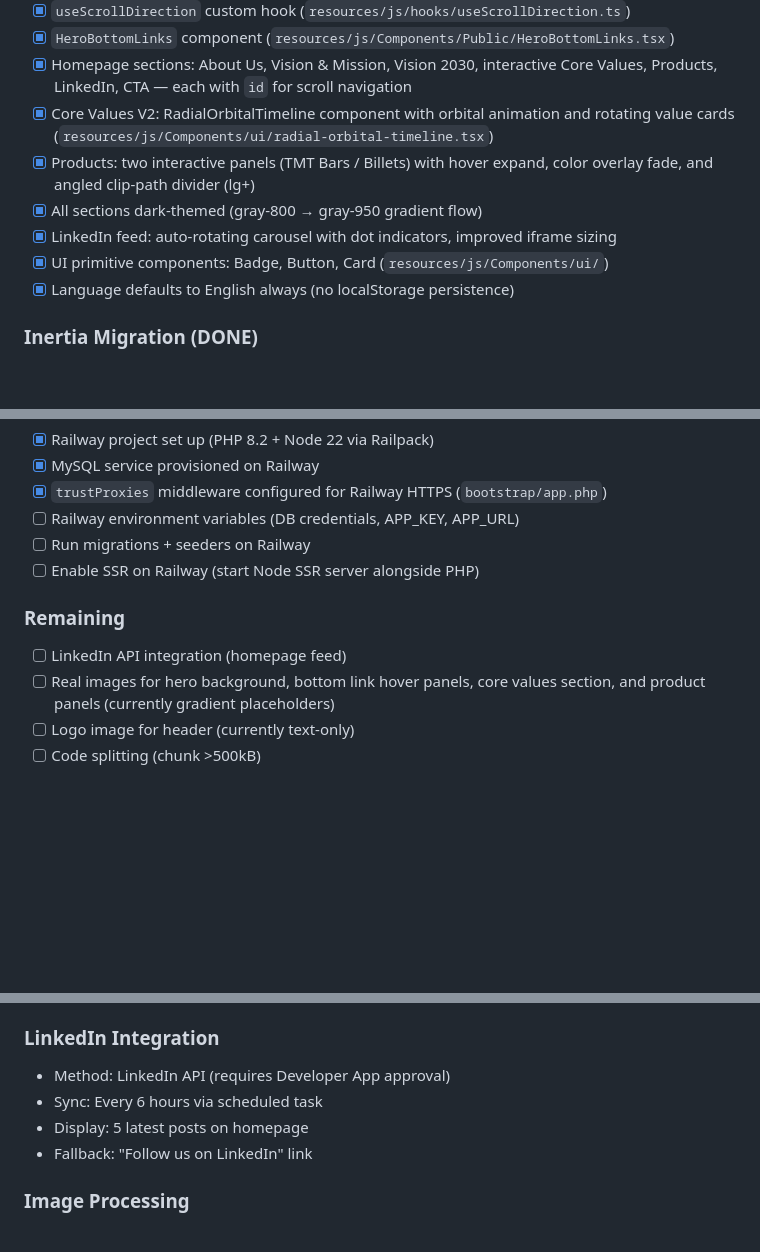
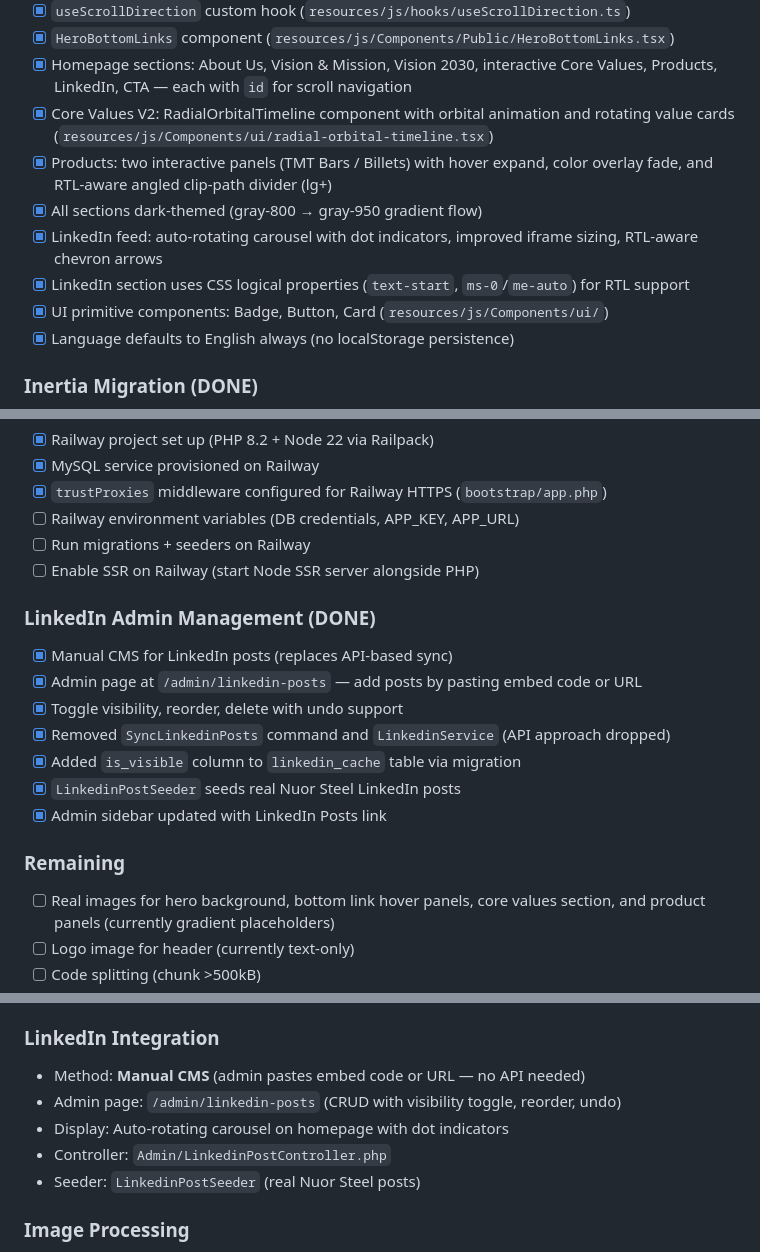
Before and after one commit to mercenary19961/NuorSteel, a Markdown page: CLAUDE.md, 3 parts joined by grey strips. GitHub-like rendering; blank space fills up the shorter version.

Commit message:
doc: updated the claude.md file for the latest updates till 23th of feb

```diff
--- a/CLAUDE.md
+++ b/CLAUDE.md
@@ -72,9 +72,10 @@
 - [x] `HeroBottomLinks` component (`resources/js/Components/Public/HeroBottomLinks.tsx`)
 - [x] Homepage sections: About Us, Vision & Mission, Vision 2030, interactive Core Values, Products, LinkedIn, CTA — each with `id` for scroll navigation
 - [x] Core Values V2: RadialOrbitalTimeline component with orbital animation and rotating value cards (`resources/js/Components/ui/radial-orbital-timeline.tsx`)
-- [x] Products: two interactive panels (TMT Bars / Billets) with hover expand, color overlay fade, and angled clip-path divider (lg+)
+- [x] Products: two interactive panels (TMT Bars / Billets) with hover expand, color overlay fade, and RTL-aware angled clip-path divider (lg+)
 - [x] All sections dark-themed (gray-800 → gray-950 gradient flow)
-- [x] LinkedIn feed: auto-rotating carousel with dot indicators, improved iframe sizing
+- [x] LinkedIn feed: auto-rotating carousel with dot indicators, improved iframe sizing, RTL-aware chevron arrows
+- [x] LinkedIn section uses CSS logical properties (`text-start`, `ms-0`/`me-auto`) for RTL support
 - [x] UI primitive components: Badge, Button, Card (`resources/js/Components/ui/`)
 - [x] Language defaults to English always (no localStorage persistence)
 
@@ -134,8 +135,16 @@
 - [ ] Run migrations + seeders on Railway
 - [ ] Enable SSR on Railway (start Node SSR server alongside PHP)
 
+### LinkedIn Admin Management (DONE)
+- [x] Manual CMS for LinkedIn posts (replaces API-based sync)
+- [x] Admin page at `/admin/linkedin-posts` — add posts by pasting embed code or URL
+- [x] Toggle visibility, reorder, delete with undo support
+- [x] Removed `SyncLinkedinPosts` command and `LinkedinService` (API approach dropped)
+- [x] Added `is_visible` column to `linkedin_cache` table via migration
+- [x] `LinkedinPostSeeder` seeds real Nuor Steel LinkedIn posts
+- [x] Admin sidebar updated with LinkedIn Posts link
+
 ### Remaining
-- [ ] LinkedIn API integration (homepage feed)
 - [ ] Real images for hero background, bottom link hover panels, core values section, and product panels (currently gradient placeholders)
 - [ ] Logo image for header (currently text-only)
 - [ ] Code splitting (chunk >500kB)
@@ -467,10 +477,11 @@ routes/web.php                 → All routes (public + admin)
 - **Staging URL**: `https://nuorsteel-website-production.up.railway.app`
 
 ### LinkedIn Integration
-- Method: LinkedIn API (requires Developer App approval)
-- Sync: Every 6 hours via scheduled task
-- Display: 5 latest posts on homepage
-- Fallback: "Follow us on LinkedIn" link
+- Method: **Manual CMS** (admin pastes embed code or URL — no API needed)
+- Admin page: `/admin/linkedin-posts` (CRUD with visibility toggle, reorder, undo)
+- Display: Auto-rotating carousel on homepage with dot indicators
+- Controller: `Admin/LinkedinPostController.php`
+- Seeder: `LinkedinPostSeeder` (real Nuor Steel posts)
 
 ### Image Processing
 - Client-side cropping on upload
```
Also changed, not shown: other parts of CLAUDE.md (+3 -2 lines).
